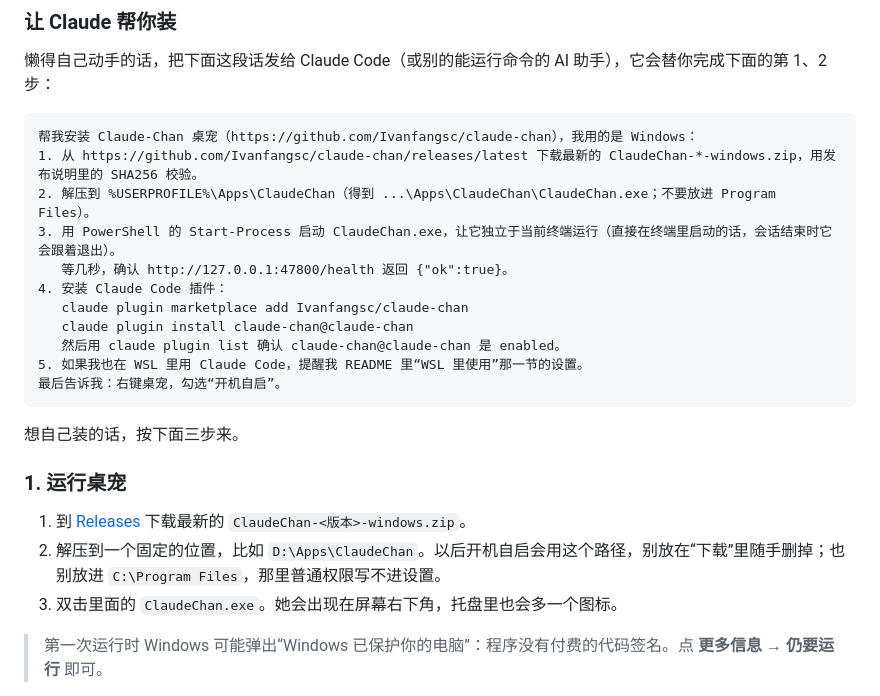
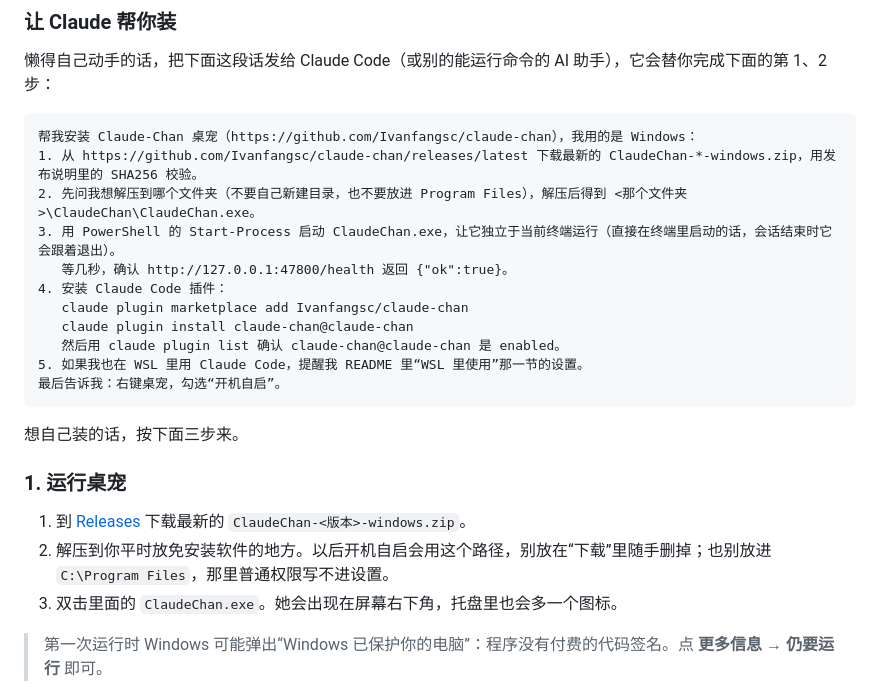
Before and after one commit to Ivanfangsc/claude-chan, a Markdown page: README.md, the part around the change. Rendered like a GitHub page.

Commit message:
安装位置不再替用户指定：README 只提醒别放 Program Files，提示词让 AI 先问用户放哪
Co-Authored-By: Claude Opus 5.5 <noreply@anthropic.com>

````diff
--- a/README.md
+++ b/README.md
@@ -49,7 +49,7 @@ Claude Code 在思考、读代码、写代码、等你确认、做完了、出
 ```text
 帮我安装 Claude-Chan 桌宠（https://github.com/Ivanfangsc/claude-chan），我用的是 Windows：
 1. 从 https://github.com/Ivanfangsc/claude-chan/releases/latest 下载最新的 ClaudeChan-*-windows.zip，用发布说明里的 SHA256 校验。
-2. 解压到 %USERPROFILE%\Apps\ClaudeChan（得到 ...\Apps\ClaudeChan\ClaudeChan.exe；不要放进 Program Files）。
+2. 先问我想解压到哪个文件夹（不要自己新建目录，也不要放进 Program Files），解压后得到 <那个文件夹>\ClaudeChan\ClaudeChan.exe。
 3. 用 PowerShell 的 Start-Process 启动 ClaudeChan.exe，让它独立于当前终端运行（直接在终端里启动的话，会话结束时它会跟着退出）。
    等几秒，确认 http://127.0.0.1:47800/health 返回 {"ok":true}。
 4. 安装 Claude Code 插件：
@@ -65,7 +65,7 @@ Claude Code 在思考、读代码、写代码、等你确认、做完了、出
 ### 1. 运行桌宠
 
 1. 到 [Releases](https://github.com/Ivanfangsc/claude-chan/releases/latest) 下载最新的 `ClaudeChan-<版本>-windows.zip`。
-2. 解压到一个固定的位置，比如 `D:\Apps\ClaudeChan`。以后开机自启会用这个路径，别放在“下载”里随手删掉；也别放进 `C:\Program Files`，那里普通权限写不进设置。
+2. 解压到你平时放免安装软件的地方。以后开机自启会用这个路径，别放在“下载”里随手删掉；也别放进 `C:\Program Files`，那里普通权限写不进设置。
 3. 双击里面的 `ClaudeChan.exe`。她会出现在屏幕右下角，托盘里也会多一个图标。
 
 > 第一次运行时 Windows 可能弹出“Windows 已保护你的电脑”：程序没有付费的代码签名。点 **更多信息 → 仍要运行** 即可。
````
Also changed, not shown: docs/development.md (+1 -1 lines).
